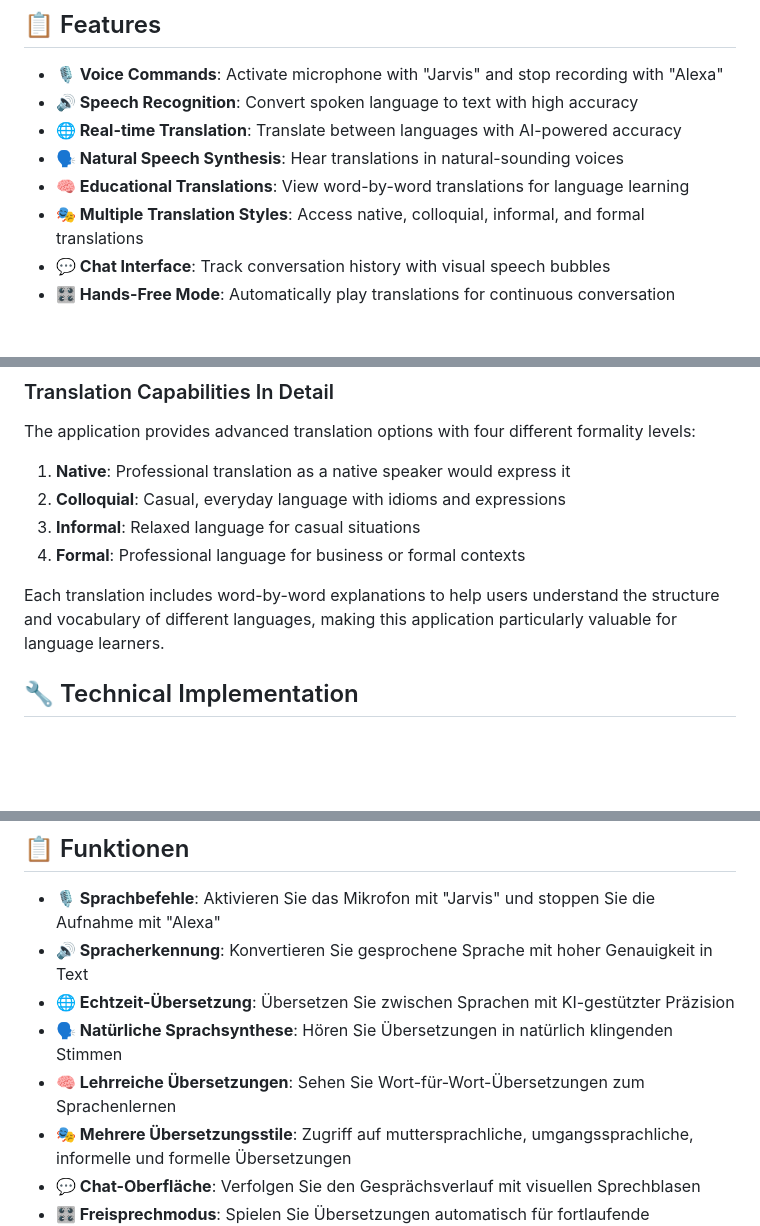
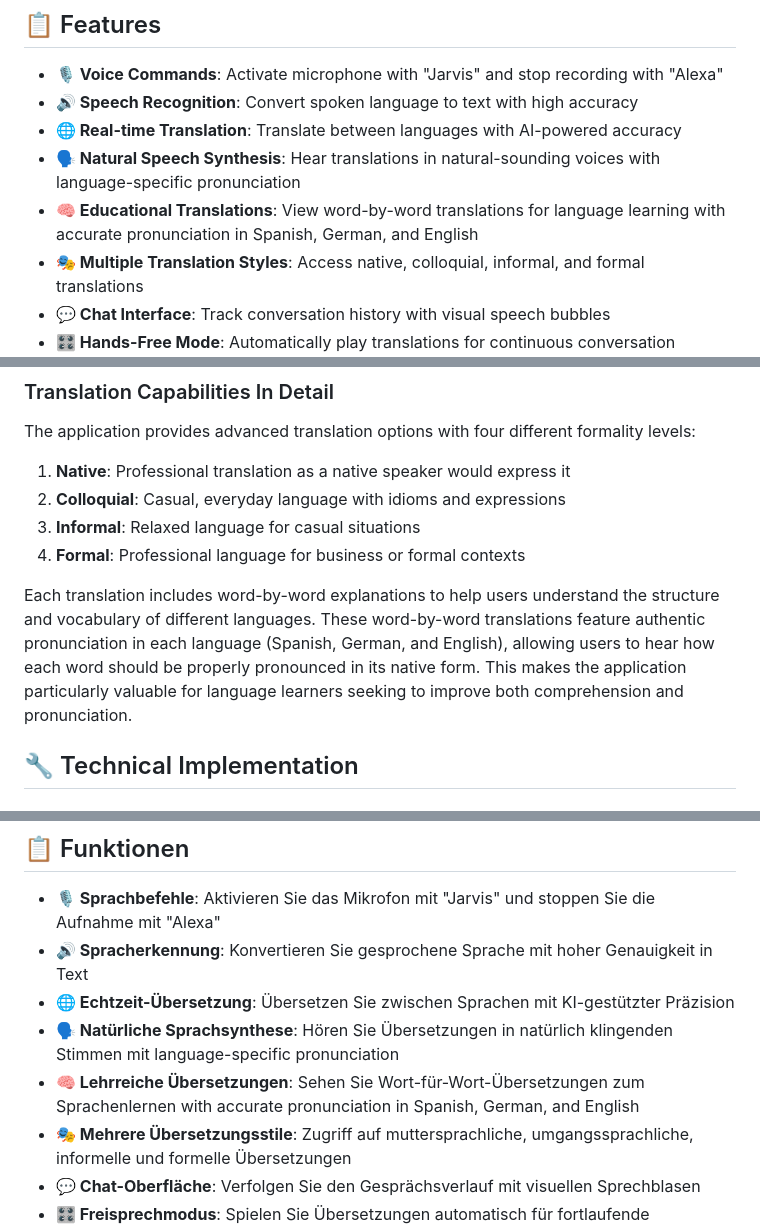
Before and after one commit to codemotozu/Documented_Speak_and_Translate_App, a Markdown page: README.md, 3 parts joined by grey strips. Rendered like a GitHub page; blank space fills up the shorter version.

```diff
--- a/README.md
+++ b/README.md
@@ -22,8 +22,8 @@ A cross-platform application built with Flutter and Azure AI services that provi
 - **🎙️ Voice Commands**: Activate microphone with "Jarvis" and stop recording with "Alexa"
 - **🔊 Speech Recognition**: Convert spoken language to text with high accuracy
 - **🌐 Real-time Translation**: Translate between languages with AI-powered accuracy
-- **🗣️ Natural Speech Synthesis**: Hear translations in natural-sounding voices
-- **🧠 Educational Translations**: View word-by-word translations for language learning
+- **🗣️ Natural Speech Synthesis**: Hear translations in natural-sounding voices with language-specific pronunciation
+- **🧠 Educational Translations**: View word-by-word translations for language learning with accurate pronunciation in Spanish, German, and English
 - **🎭 Multiple Translation Styles**: Access native, colloquial, informal, and formal translations
 - **💬 Chat Interface**: Track conversation history with visual speech bubbles
 - **🎛️ Hands-Free Mode**: Automatically play translations for continuous conversation
@@ -39,7 +39,7 @@ The application provides advanced translation options with four different formal
 3. **Informal**: Relaxed language for casual situations
 4. **Formal**: Professional language for business or formal contexts
 
-Each translation includes word-by-word explanations to help users understand the structure and vocabulary of different languages, making this application particularly valuable for language learners.
+Each translation includes word-by-word explanations to help users understand the structure and vocabulary of different languages. These word-by-word translations feature authentic pronunciation in each language (Spanish, German, and English), allowing users to hear how each word should be properly pronounced in its native form. This makes the application particularly valuable for language learners seeking to improve both comprehension and pronunciation.
 
 ## 🔧 Technical Implementation
 
@@ -312,8 +312,8 @@ Eine plattformübergreifende Anwendung, entwickelt mit Flutter und Azure KI-Dien
 - **🎙️ Sprachbefehle**: Aktivieren Sie das Mikrofon mit "Jarvis" und stoppen Sie die Aufnahme mit "Alexa"
 - **🔊 Spracherkennung**: Konvertieren Sie gesprochene Sprache mit hoher Genauigkeit in Text
 - **🌐 Echtzeit-Übersetzung**: Übersetzen Sie zwischen Sprachen mit KI-gestützter Präzision
-- **🗣️ Natürliche Sprachsynthese**: Hören Sie Übersetzungen in natürlich klingenden Stimmen
-- **🧠 Lehrreiche Übersetzungen**: Sehen Sie Wort-für-Wort-Übersetzungen zum Sprachenlernen
+- **🗣️ Natürliche Sprachsynthese**: Hören Sie Übersetzungen in natürlich klingenden Stimmen mit language-specific pronunciation
+- **🧠 Lehrreiche Übersetzungen**: Sehen Sie Wort-für-Wort-Übersetzungen zum Sprachenlernen with accurate pronunciation in Spanish, German, and English
 - **🎭 Mehrere Übersetzungsstile**: Zugriff auf muttersprachliche, umgangssprachliche, informelle und formelle Übersetzungen
 - **💬 Chat-Oberfläche**: Verfolgen Sie den Gesprächsverlauf mit visuellen Sprechblasen
 - **🎛️ Freisprechmodus**: Spielen Sie Übersetzungen automatisch für fortlaufende Gespräche ab
```
Also changed, not shown: other parts of README.md (+1 -1 lines).
